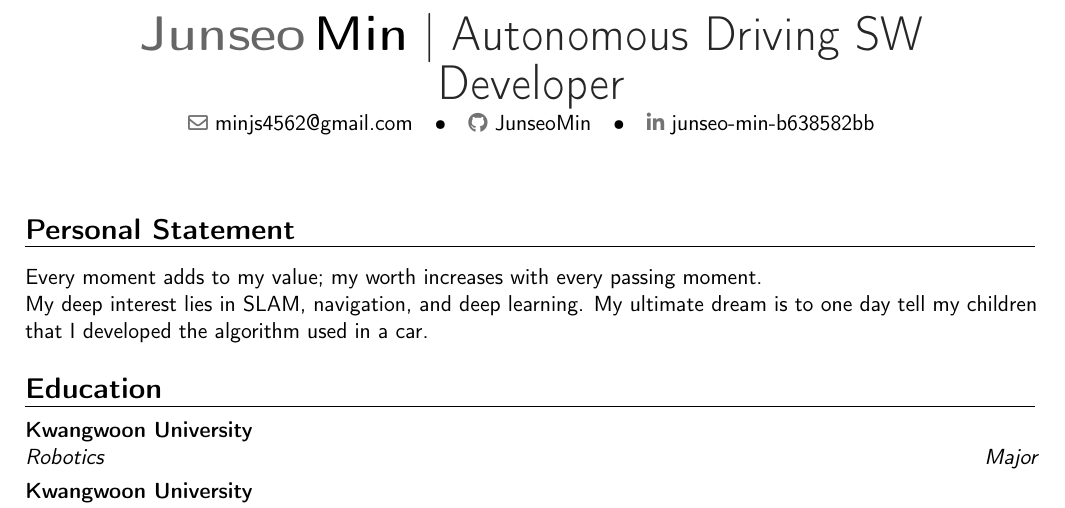
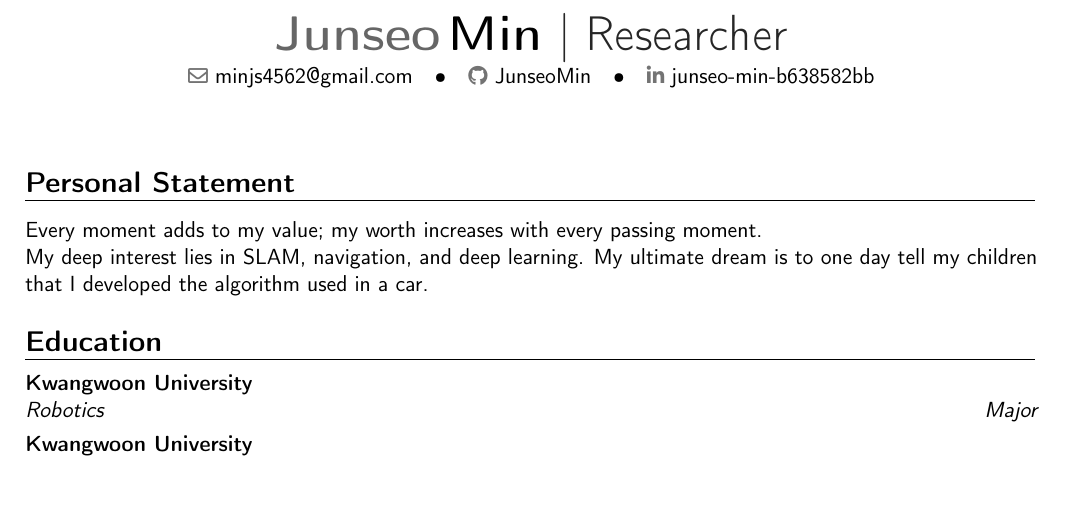
Before and after one commit to JunseoMin/cv, a LaTeX CV (cv.tex): part of page 1 of 2, cut at the place of the change. Compiled offline with pdfLaTeX.

Commit message:
Add files via upload

```diff
--- a/cv.tex
+++ b/cv.tex
@@ -9,7 +9,7 @@
 
 % Personal data
 \name{Junseo}{Min}
-\title{Autonomous Driving SW Developer} % Optional
+\title{Researcher} % Optional
 \email{minjs4562@gmail.com}
 \social[github]{JunseoMin}
 \social[linkedin]{junseo-min-b638582bb}
```
